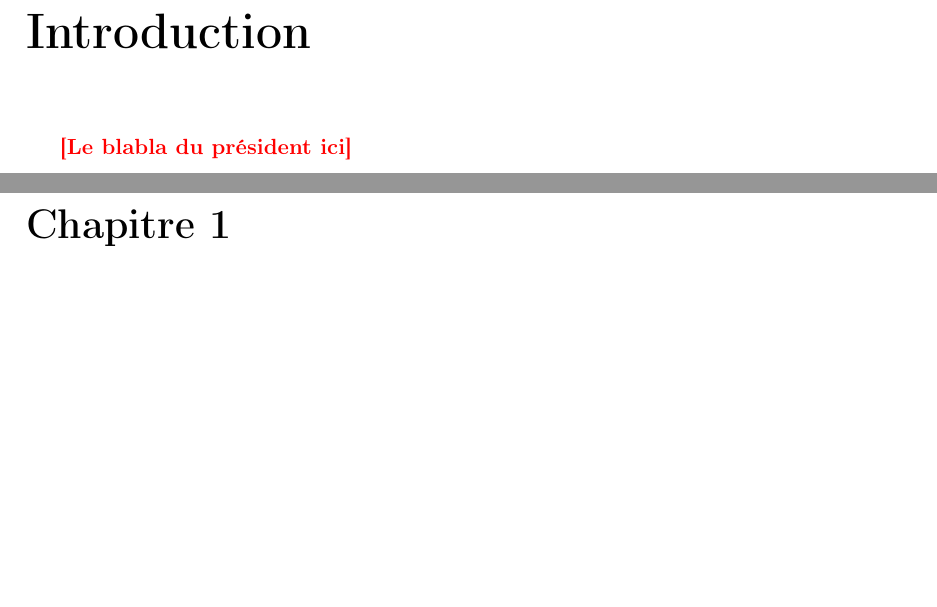
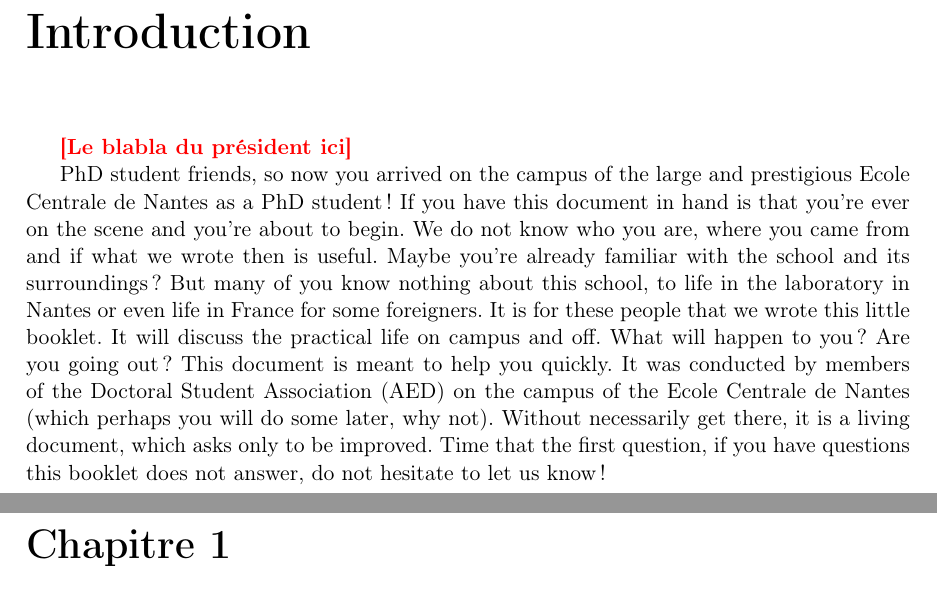
Before and after one commit to MFolschette/gsd2012, a LaTeX document (main.tex): two parts of pages 2 and 3 of 18, joined at a grey line, cut so that both start at the same text, the shorter picture padded with empty space. Compiled offline with pdfLaTeX.

Commit message:
mot du president depuis github http

```diff
--- a/main.tex
+++ b/main.tex
@@ -63,6 +63,8 @@
 \chapter*{Introduction}
 \todo{Le blabla du président ici}
 
+%Blabla 2 (suite à une pb de synchronisation depuis la version locale)
+PhD student friends, so now you arrived on the campus of the large and prestigious Ecole Centrale de Nantes as a PhD student! If you have this document in hand is that you're ever on the scene and you're about to begin. We do not know who you are, where you came from and if what we wrote then is useful. Maybe you're already familiar with the school and its surroundings? But many of you know nothing about this school, to life in the laboratory in Nantes or even life in France for some foreigners. It is for these people that we wrote this little booklet. It will discuss the practical life on campus and off. What will happen to you? Are you going out? This document is meant to help you quickly. It was conducted by members of the Doctoral Student Association (AED) on the campus of the Ecole Centrale de Nantes (which perhaps you will do some later, why not). Without necessarily get there, it is a living document, which asks only to be improved. Time that the first question, if you have questions this booklet does not answer, do not hesitate to let us know!
 \input{parts/vie-sociale}
 
 \input{parts/nantes}
```
